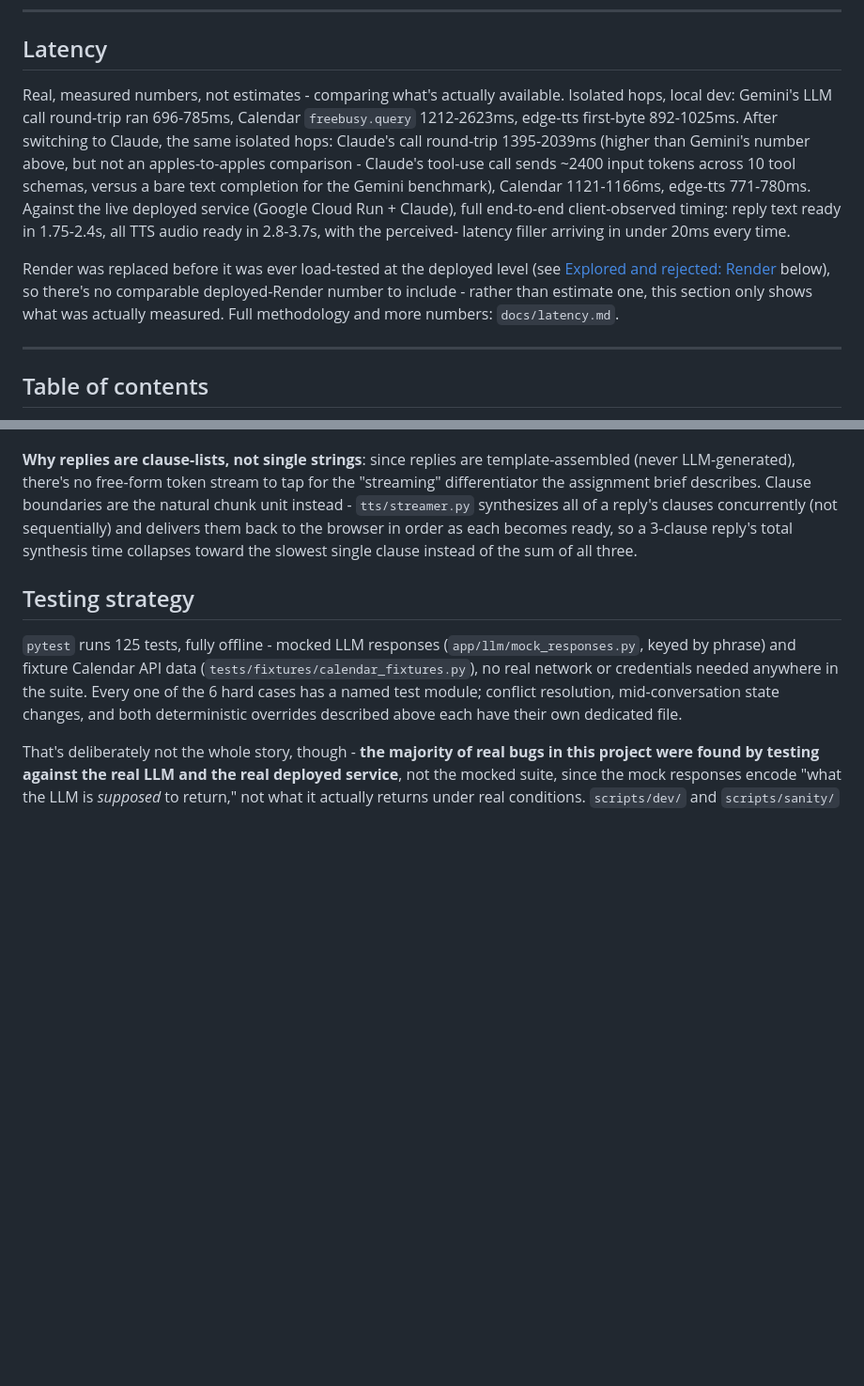
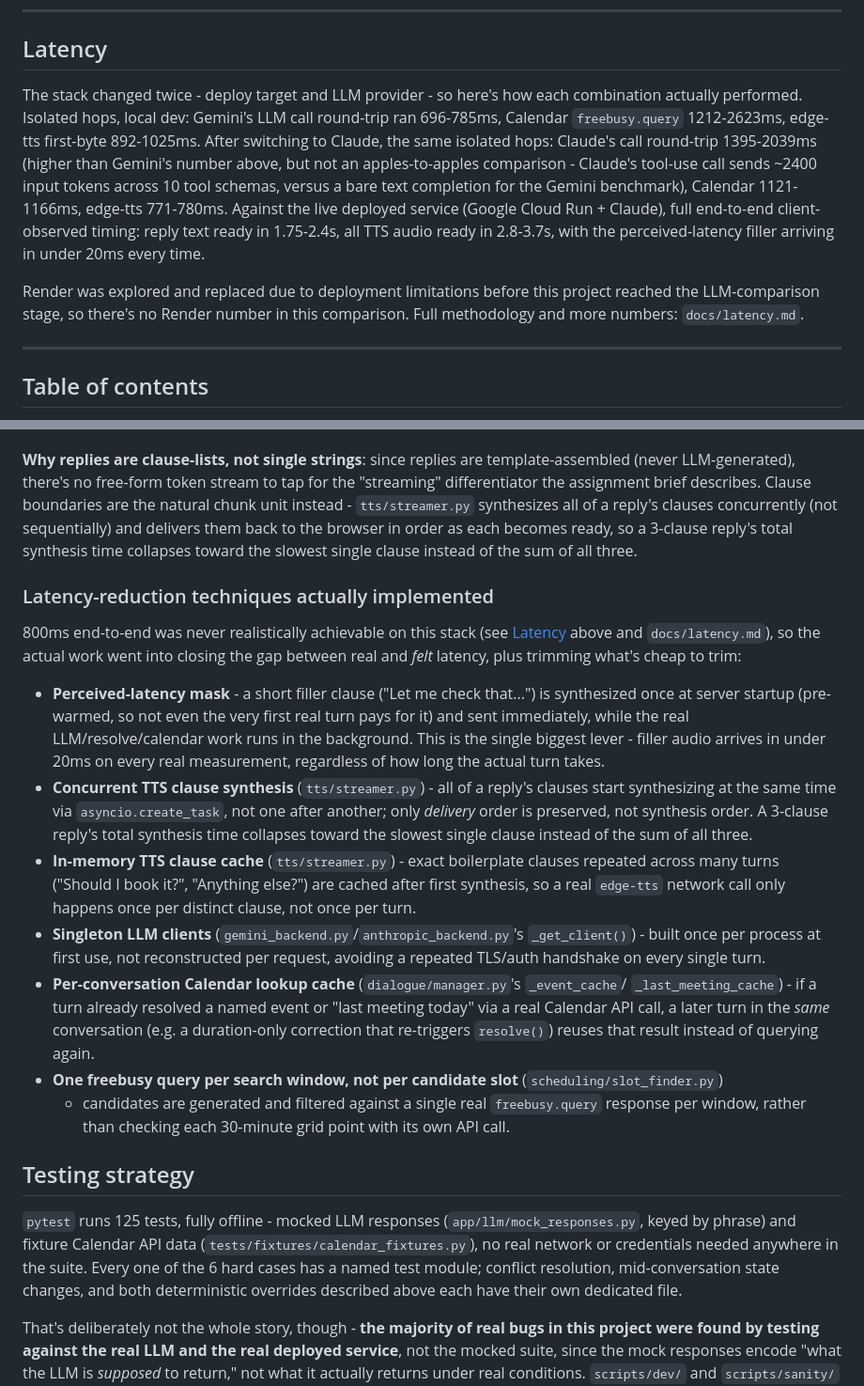
Before and after one commit to bobbybeemJ/smart-scheduler, a Markdown page: README.md, 2 parts joined by grey strips. Shown at 94% size. GitHub-like rendering; blank space fills up the shorter version.

Commit message:
Restore latency-reduction list to README (minus the unbuilt BatchHttpRequest idea), reword limitations with tested examples
Put the 'Latency-reduction techniques actually implemented' list back in the README - only the
un-built BatchHttpRequest idea moves to INTERVIEW_NOTES.md, the rest belongs with the other
implemented-architecture writeup. Reworded the Latency section's opening and its Render mention
per feedback (Render was explored and replaced due to deployment limitations - no longer framed
around what wasn't measured).

Reworded both scoped-fix Known Limitations bullets with concrete, actually-tested examples
instead of the denser original phrasing. The deadline-narrowing one is now backed by a live
verification: 'a 30 minute meeting before my 6pm flight on Friday' then 'meeting should be on
Friday only' returns the identical (non-Friday) slot both times, 3/3 - confirms the deadline is
correctly remembered (the actual bug fixed earlier) without narrowing the search to just Friday
(a capability that was never built, not a regression).

```diff
--- a/README.md
+++ b/README.md
@@ -70,20 +70,19 @@ credentials needed anywhere in the suite).
 
 ## Latency
 
-Real, measured numbers, not estimates - comparing what's actually available. Isolated hops,
-local dev: Gemini's LLM call round-trip ran 696-785ms, Calendar `freebusy.query` 1212-2623ms,
-edge-tts first-byte 892-1025ms. After switching to Claude, the same isolated hops: Claude's call
-round-trip 1395-2039ms (higher than Gemini's number above, but not an apples-to-apples
-comparison - Claude's tool-use call sends ~2400 input tokens across 10 tool schemas, versus a
-bare text completion for the Gemini benchmark), Calendar 1121-1166ms, edge-tts 771-780ms.
-Against the live deployed service (Google Cloud Run + Claude), full end-to-end client-observed
-timing: reply text ready in 1.75-2.4s, all TTS audio ready in 2.8-3.7s, with the perceived-
-latency filler arriving in under 20ms every time.
+The stack changed twice - deploy target and LLM provider - so here's how each combination
+actually performed. Isolated hops, local dev: Gemini's LLM call round-trip ran 696-785ms,
+Calendar `freebusy.query` 1212-2623ms, edge-tts first-byte 892-1025ms. After switching to
+Claude, the same isolated hops: Claude's call round-trip 1395-2039ms (higher than Gemini's
+number above, but not an apples-to-apples comparison - Claude's tool-use call sends ~2400 input
+tokens across 10 tool schemas, versus a bare text completion for the Gemini benchmark), Calendar
+1121-1166ms, edge-tts 771-780ms. Against the live deployed service (Google Cloud Run + Claude),
+full end-to-end client-observed timing: reply text ready in 1.75-2.4s, all TTS audio ready in
+2.8-3.7s, with the perceived-latency filler arriving in under 20ms every time.
 
-Render was replaced before it was ever load-tested at the deployed level (see
-[Explored and rejected: Render](#explored-and-rejected-render) below), so there's no comparable
-deployed-Render number to include - rather than estimate one, this section only shows what was
-actually measured. Full methodology and more numbers: `docs/latency.md`.
+Render was explored and replaced due to deployment limitations before this project reached the
+LLM-comparison stage, so there's no Render number in this comparison. Full methodology and more
+numbers: `docs/latency.md`.
 
 ---
 
@@ -392,6 +391,35 @@ synthesizes all of a reply's clauses concurrently (not sequentially) and deliver
 browser in order as each becomes ready, so a 3-clause reply's total synthesis time collapses
 toward the slowest single clause instead of the sum of all three.
 
+### Latency-reduction techniques actually implemented
+
+800ms end-to-end was never realistically achievable on this stack (see [Latency](#latency)
+above and `docs/latency.md`), so the actual work went into closing the gap between real and
+*felt* latency, plus trimming what's cheap to trim:
+
+- **Perceived-latency mask** - a short filler clause ("Let me check that...") is synthesized
+  once at server startup (pre-warmed, so not even the very first real turn pays for it) and sent
+  immediately, while the real LLM/resolve/calendar work runs in the background. This is the
+  single biggest lever - filler audio arrives in under 20ms on every real measurement, regardless
+  of how long the actual turn takes.
+- **Concurrent TTS clause synthesis** (`tts/streamer.py`) - all of a reply's clauses start
+  synthesizing at the same time via `asyncio.create_task`, not one after another; only *delivery*
+  order is preserved, not synthesis order. A 3-clause reply's total synthesis time collapses
+  toward the slowest single clause instead of the sum of all three.
+- **In-memory TTS clause cache** (`tts/streamer.py`) - exact boilerplate clauses repeated across
+  many turns ("Should I book it?", "Anything else?") are cached after first synthesis, so a real
+  `edge-tts` network call only happens once per distinct clause, not once per turn.
+- **Singleton LLM clients** (`gemini_backend.py`/`anthropic_backend.py`'s `_get_client()`) - built
+  once per process at first use, not reconstructed per request, avoiding a repeated TLS/auth
+  handshake on every single turn.
+- **Per-conversation Calendar lookup cache** (`dialogue/manager.py`'s `_event_cache`/
+  `_last_meeting_cache`) - if a turn already resolved a named event or "last meeting today" via a
+  real Calendar API call, a later turn in the *same* conversation (e.g. a duration-only
+  correction that re-triggers `resolve()`) reuses that result instead of querying again.
+- **One freebusy query per search window, not per candidate slot** (`scheduling/slot_finder.py`)
+  - candidates are generated and filtered against a single real `freebusy.query` response per
+    window, rather than checking each 30-minute grid point with its own API call.
+
 ## Testing strategy
 
 `pytest` runs 125 tests, fully offline - mocked LLM responses (`app/llm/mock_responses.py`,
```
Also changed, not shown: other parts of README.md (+16 -9 lines).
